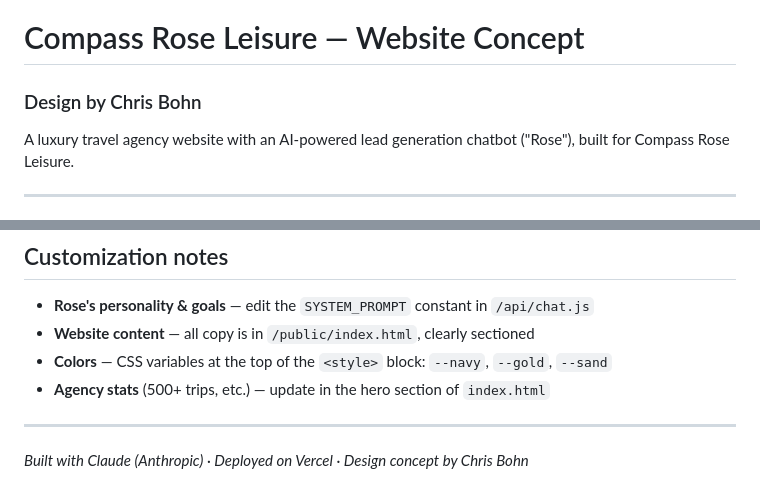
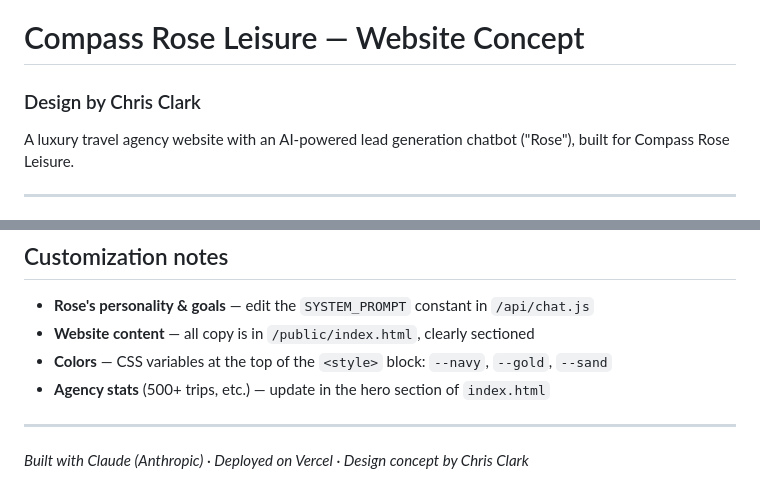
Before and after one commit to DadOpsPro/compass-rose-demo, a Markdown page: README.md, 2 parts joined by grey strips. Rendered like a GitHub page.

Commit message:
Correct name

```diff
--- a/README.md
+++ b/README.md
@@ -1,5 +1,5 @@
 # Compass Rose Leisure — Website Concept
-### Design by Chris Bohn
+### Design by Chris Clark
 
 A luxury travel agency website with an AI-powered lead generation chatbot ("Rose"), built for Compass Rose Leisure.
 
@@ -106,4 +106,4 @@ compass-rose/
 
 ---
 
-*Built with Claude (Anthropic) · Deployed on Vercel · Design concept by Chris Bohn*
+*Built with Claude (Anthropic) · Deployed on Vercel · Design concept by Chris Clark*
```
